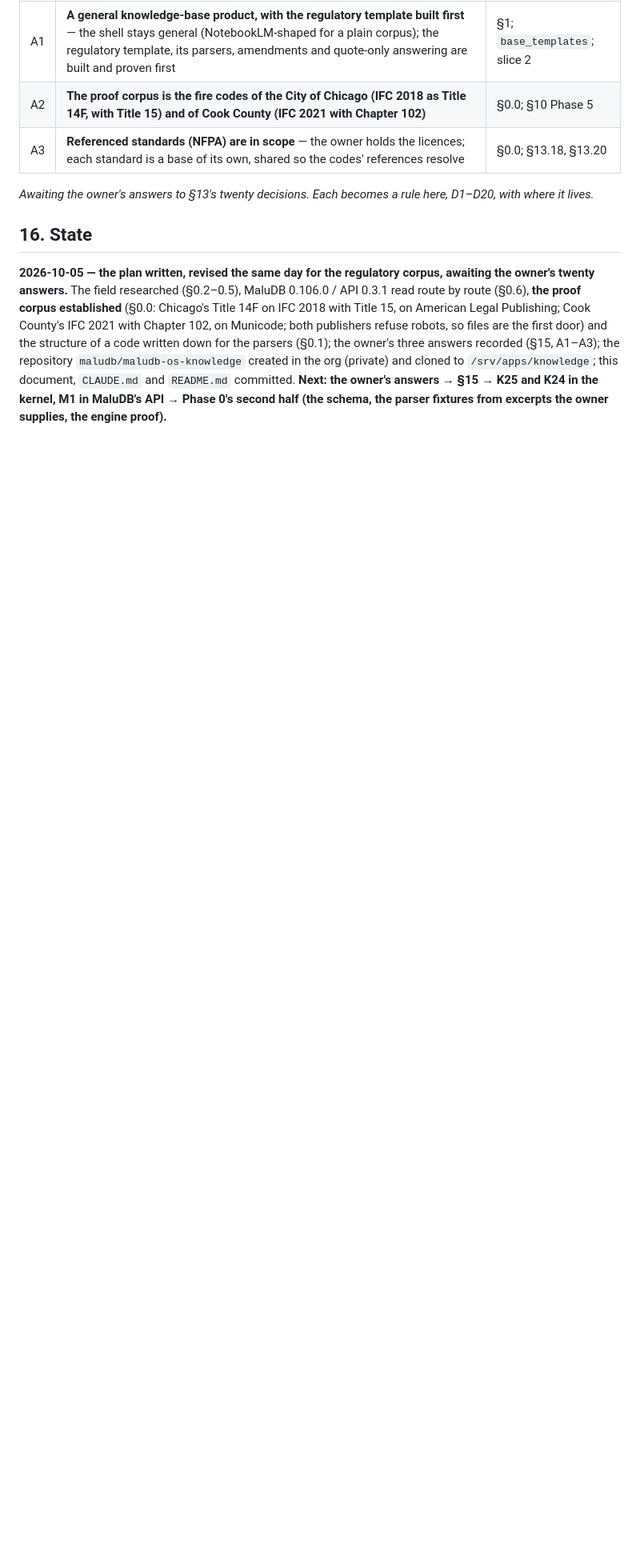
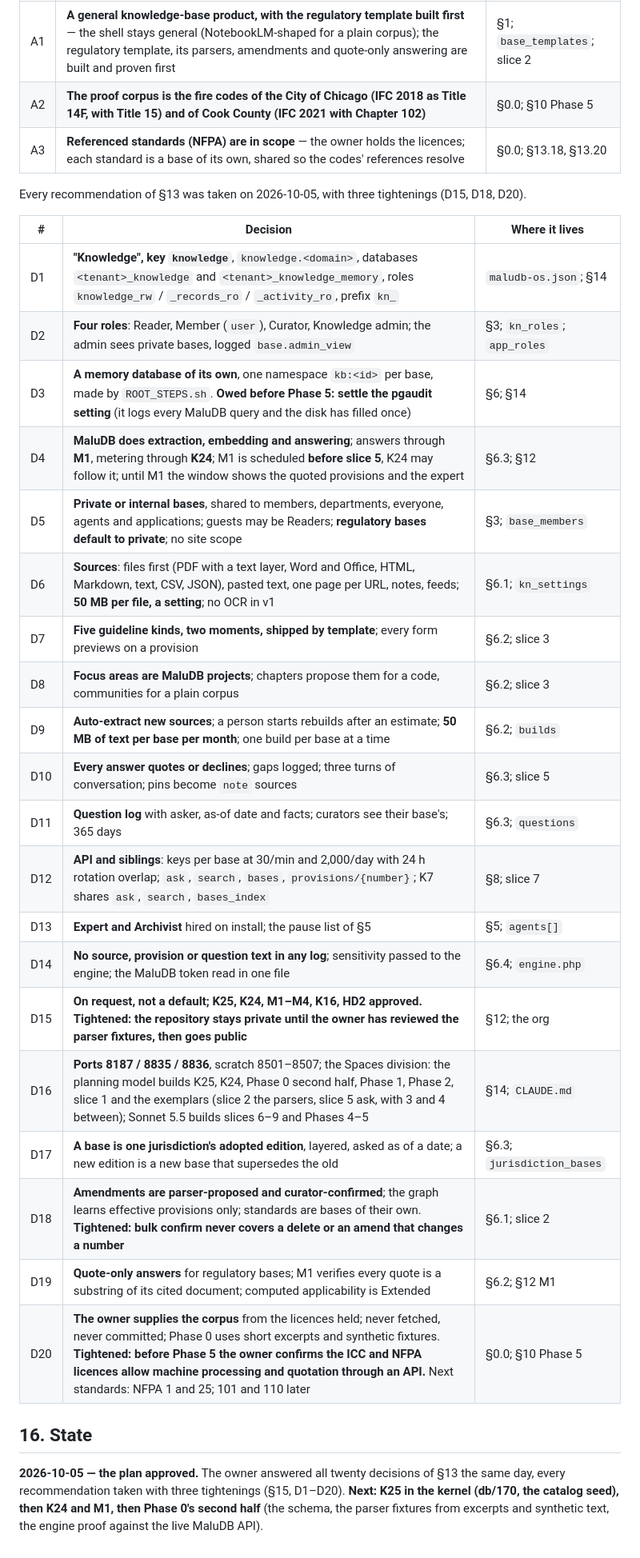
Before and after one commit to maludb/maludb-os-knowledge, a Markdown page: docs/knowledge-design.md, the part around the change. Shown at 80% size. GitHub-like rendering; blank space fills up the shorter version.

Commit message:
Knowledge: the owner's twenty decisions recorded (design §15 D1–D20, §16) — every recommendation taken 2026-10-05 with three tightenings: the repository stays private until the parser fixtures are reviewed (D15), bulk confirm of amendments never covers a delete or an amend that changes a number (D18), and the ICC and NFPA licences are confirmed to allow machine processing and API quotation before Phase 5 (D20); the pgaudit setting is owed before Phase 5 (D3) and M1 is scheduled before slice 5 (D4)
Co-Authored-By: Claude Sonnet 5.5 <noreply@anthropic.com>

```diff
--- a/docs/knowledge-design.md
+++ b/docs/knowledge-design.md
@@ -724,15 +724,33 @@ in scope** (the owner holds the licences). The sixteen below stand, four more jo
 | A2 | **The proof corpus is the fire codes of the City of Chicago (IFC 2018 as Title 14F, with Title 15) and of Cook County (IFC 2021 with Chapter 102)** | §0.0; §10 Phase 5 |
 | A3 | **Referenced standards (NFPA) are in scope** — the owner holds the licences; each standard is a base of its own, shared so the codes' references resolve | §0.0; §13.18, §13.20 |
 
-*Awaiting the owner's answers to §13's twenty decisions. Each becomes a rule here, D1–D20, with where it lives.*
+Every recommendation of §13 was taken on 2026-10-05, with three tightenings (D15, D18, D20).
+
+| # | Decision | Where it lives |
+|---|---|---|
+| D1 | **"Knowledge", key `knowledge`**, `knowledge.<domain>`, databases `<tenant>_knowledge` and `<tenant>_knowledge_memory`, roles `knowledge_rw` / `_records_ro` / `_activity_ro`, prefix `kn_` | `maludb-os.json`; §14 |
+| D2 | **Four roles**: Reader, Member (`user`), Curator, Knowledge admin; the admin sees private bases, logged `base.admin_view` | §3; `kn_roles`; `app_roles` |
+| D3 | **A memory database of its own**, one namespace `kb:<id>` per base, made by `ROOT_STEPS.sh`. **Owed before Phase 5: settle the pgaudit setting** (it logs every MaluDB query and the disk has filled once) | §6; §14 |
+| D4 | **MaluDB does extraction, embedding and answering**; answers through **M1**, metering through **K24**; M1 is scheduled **before slice 5**, K24 may follow it; until M1 the window shows the quoted provisions and the expert | §6.3; §12 |
+| D5 | **Private or internal bases**, shared to members, departments, everyone, agents and applications; guests may be Readers; **regulatory bases default to private**; no site scope | §3; `base_members` |
+| D6 | **Sources**: files first (PDF with a text layer, Word and Office, HTML, Markdown, text, CSV, JSON), pasted text, one page per URL, notes, feeds; **50 MB per file, a setting**; no OCR in v1 | §6.1; `kn_settings` |
+| D7 | **Five guideline kinds, two moments, shipped by template**; every form previews on a provision | §6.2; slice 3 |
+| D8 | **Focus areas are MaluDB projects**; chapters propose them for a code, communities for a plain corpus | §6.2; slice 3 |
+| D9 | **Auto-extract new sources**; a person starts rebuilds after an estimate; **50 MB of text per base per month**; one build per base at a time | §6.2; `builds` |
+| D10 | **Every answer quotes or declines**; gaps logged; three turns of conversation; pins become `note` sources | §6.3; slice 5 |
+| D11 | **Question log** with asker, as-of date and facts; curators see their base's; 365 days | §6.3; `questions` |
+| D12 | **API and siblings**: keys per base at 30/min and 2,000/day with 24 h rotation overlap; `ask`, `search`, `bases`, `provisions/{number}`; K7 shares `ask`, `search`, `bases_index` | §8; slice 7 |
+| D13 | **Expert and Archivist** hired on install; the pause list of §5 | §5; `agents[]` |
+| D14 | **No source, provision or question text in any log**; sensitivity passed to the engine; the MaluDB token read in one file | §6.4; `engine.php` |
+| D15 | **On request, not a default; K25, K24, M1–M4, K16, HD2 approved. Tightened: the repository stays private until the owner has reviewed the parser fixtures, then goes public** | §12; the org |
+| D16 | **Ports 8187 / 8835 / 8836**, scratch 8501–8507; the Spaces division: the planning model builds K25, K24, Phase 0 second half, Phase 1, Phase 2, slice 1 and the exemplars (slice 2 the parsers, slice 5 ask, with 3 and 4 between); Sonnet 5.5 builds slices 6–9 and Phases 4–5 | §14; `CLAUDE.md` |
+| D17 | **A base is one jurisdiction's adopted edition**, layered, asked as of a date; a new edition is a new base that supersedes the old | §6.3; `jurisdiction_bases` |
+| D18 | **Amendments are parser-proposed and curator-confirmed**; the graph learns effective provisions only; standards are bases of their own. **Tightened: bulk confirm never covers a delete or an amend that changes a number** | §6.1; slice 2 |
+| D19 | **Quote-only answers** for regulatory bases; M1 verifies every quote is a substring of its cited document; computed applicability is Extended | §6.2; §12 M1 |
+| D20 | **The owner supplies the corpus** from the licences held; never fetched, never committed; Phase 0 uses short excerpts and synthetic fixtures. **Tightened: before Phase 5 the owner confirms the ICC and NFPA licences allow machine processing and quotation through an API.** Next standards: NFPA 1 and 25; 101 and 110 later | §0.0; §10 Phase 5 |
 
 ## 16. State
 
-**2026-10-05 — the plan written, revised the same day for the regulatory corpus, awaiting the owner's twenty answers.** The
-field researched (§0.2–0.5), MaluDB 0.106.0 / API 0.3.1 read route by route (§0.6), **the proof corpus established** (§0.0:
-Chicago's Title 14F on IFC 2018 with Title 15, on American Legal Publishing; Cook County's IFC 2021 with Chapter 102, on
-Municode; both publishers refuse robots, so files are the first door) and the structure of a code written down for the
-parsers (§0.1); the owner's three answers recorded (§15, A1–A3); the repository `maludb/maludb-os-knowledge` created in the
-org (private) and cloned to `/srv/apps/knowledge`; this document, `CLAUDE.md` and `README.md` committed. **Next: the owner's
-answers → §15 → K25 and K24 in the kernel, M1 in MaluDB's API → Phase 0's second half (the schema, the parser fixtures from
-excerpts the owner supplies, the engine proof).**
+**2026-10-05 — the plan approved.** The owner answered all twenty decisions of §13 the same day, every recommendation taken
+with three tightenings (§15, D1–D20). **Next: K25 in the kernel (db/170, the catalog seed), then K24 and M1, then Phase 0's
+second half** (the schema, the parser fixtures from excerpts and synthetic text, the engine proof against the live MaluDB API).
```
Also changed, not shown: CLAUDE.md (+3 -3 lines), README.md (+1 -1 lines).
